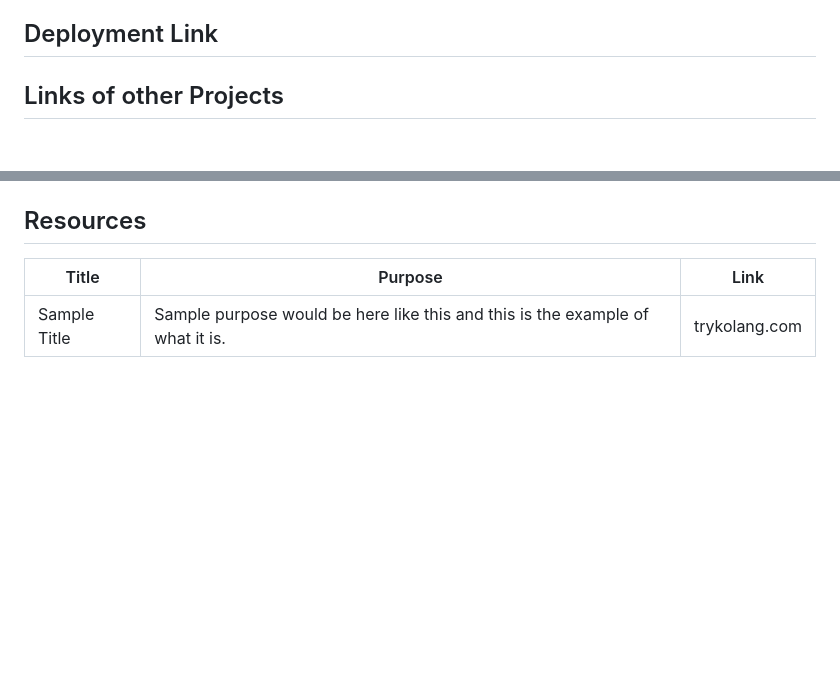
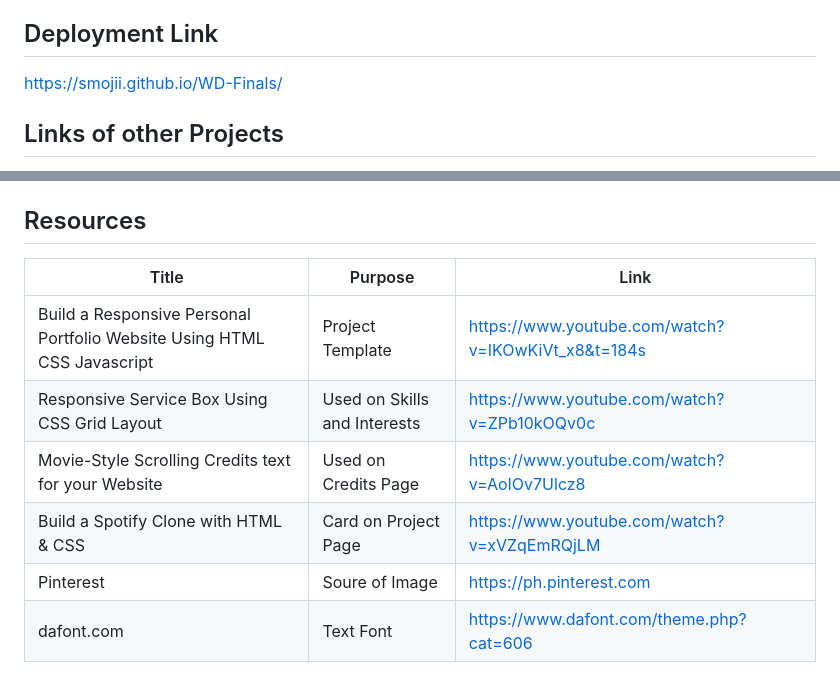
Before and after one commit to Smojii/WD-FINALS, a Markdown page: readme.md, 2 parts joined by grey strips. GitHub-like rendering; blank space fills up the shorter version.

Commit message:
doc(readme): deployment link and reference added

```diff
--- a/readme.md
+++ b/readme.md
@@ -73,7 +73,7 @@ The technologies I utilized were CSS and HTML. I designed the contents using CSS
 - Navbar
 
 ## Deployment Link
-
+  https://smojii.github.io/WD-Finals/
 ## Links of other Projects
   - Seatwork 2
     https://smojii.github.io/WD-Seatwork-2-TX03/
@@ -127,4 +127,9 @@ WD-ProjectName
 <!-- TODO: Add References -->
 | Title | Purpose | Link |
 |-|-|-|
-| Sample Title | Sample purpose would be here like this and this is the example of what it is. | trykolang.com |
+| Build a Responsive Personal Portfolio Website Using HTML CSS Javascript | Project Template | https://www.youtube.com/watch?v=IKOwKiVt_x8&t=184s |
+| Responsive Service Box Using CSS Grid Layout | Used on Skills and Interests | https://www.youtube.com/watch?v=ZPb10kOQv0c |
+| Movie-Style Scrolling Credits text for your Website | Used on Credits Page | https://www.youtube.com/watch?v=AoIOv7Ulcz8 |
+| Build a Spotify Clone with HTML & CSS | Card on Project Page | https://www.youtube.com/watch?v=xVZqEmRQjLM |
+| Pinterest | Soure of Image | https://ph.pinterest.com |
+| dafont.com | Text Font | https://www.dafont.com/theme.php?cat=606 |
```
Also changed, not shown: other parts of readme.md (+1 -1 lines).
